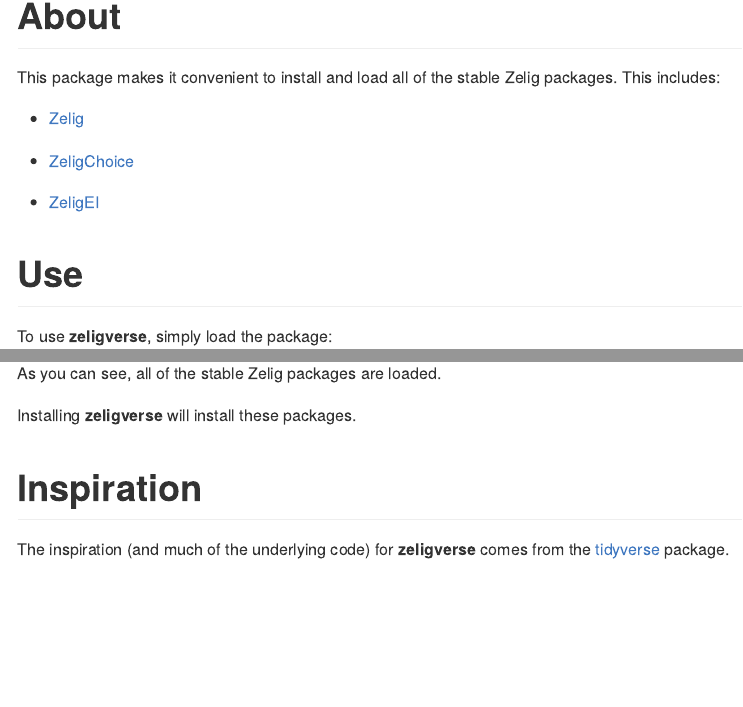
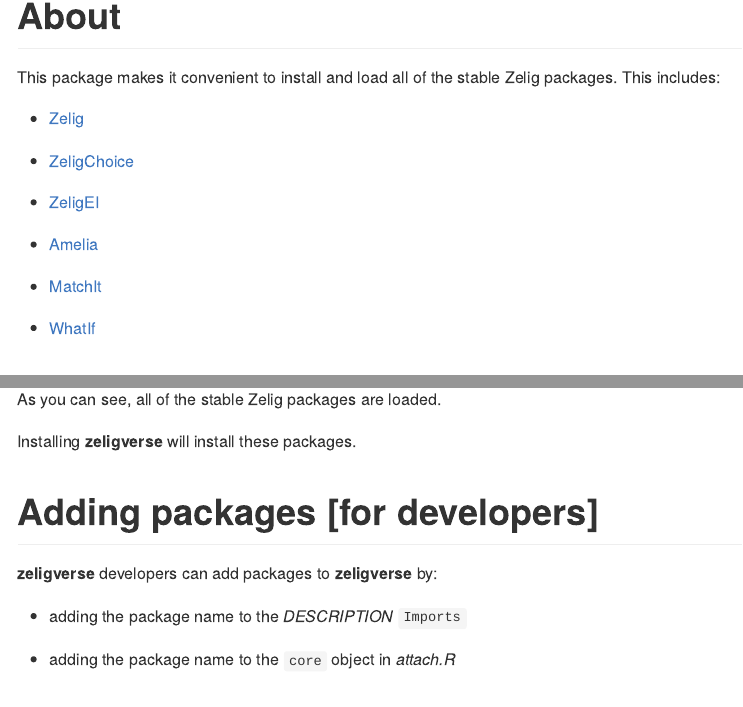
Before and after one commit to IQSS/zeligverse, an R Markdown document (README.Rmd): the page in a window 1100 px wide, from 70 px down, and a second part further down, joined at a grey line. The pictures show the output file README.md that the author committed with the source, drawn offline in the style of GitHub; badge pictures from the web are left out.

Commit message:
add amelia, matchit, and whatif

```diff
--- a/R/attach.R
+++ b/R/attach.R
@@ -2,7 +2,8 @@
 #' @source tidyverse
 #' @keywords internal
 
-core <- c('Zelig', 'ZeligChoice', 'ZeligEI')
+## Add zeligverse modules here and in the DESCRIPTION Imports ##
+core <- c('Zelig', 'ZeligChoice', 'ZeligEI', 'Amelia', 'MatchIt', 'WhatIf')
 
 zeligverse_attach <- function() {
     versions <- vapply(core, function(x) as.character(utils::packageVersion(x)),
--- a/README.Rmd
+++ b/README.Rmd
@@ -31,6 +31,12 @@
 
 -   [ZeligEI](https://github.com/IQSS/ZeligEI)
 
+-   [Amelia](https://gking.harvard.edu/amelia)
+
+-   [MatchIt](https://gking.harvard.edu/matchit)
+
+-   [WhatIf](https://gking.harvard.edu/whatif)
+
 # Use
 
 To use **zeligverse**, simply load the package:
@@ -43,6 +49,14 @@
 
 Installing **zeligverse** will install these packages.
 
+# Adding packages [for developers]
+
+**zeligverse** developers can add packages to **zeligverse** by:
+
+-    adding the package name to the *DESCRIPTION* `Imports`
+
+-    adding the package name to the `core` object in *attach.R*
+
 # Inspiration
 
 The inspiration (and much of the underlying code) for **zeligverse** comes from the
```
Also changed, not shown: NEWS.md (+5 -1 lines), README.md, 2 other files.
